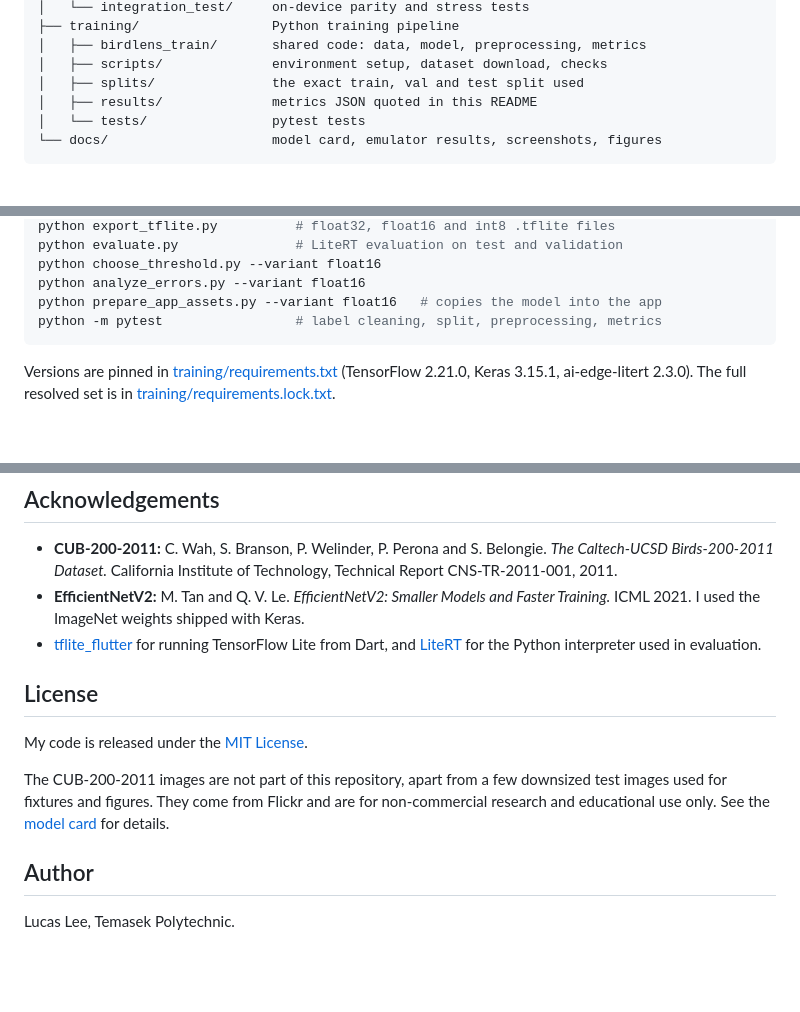
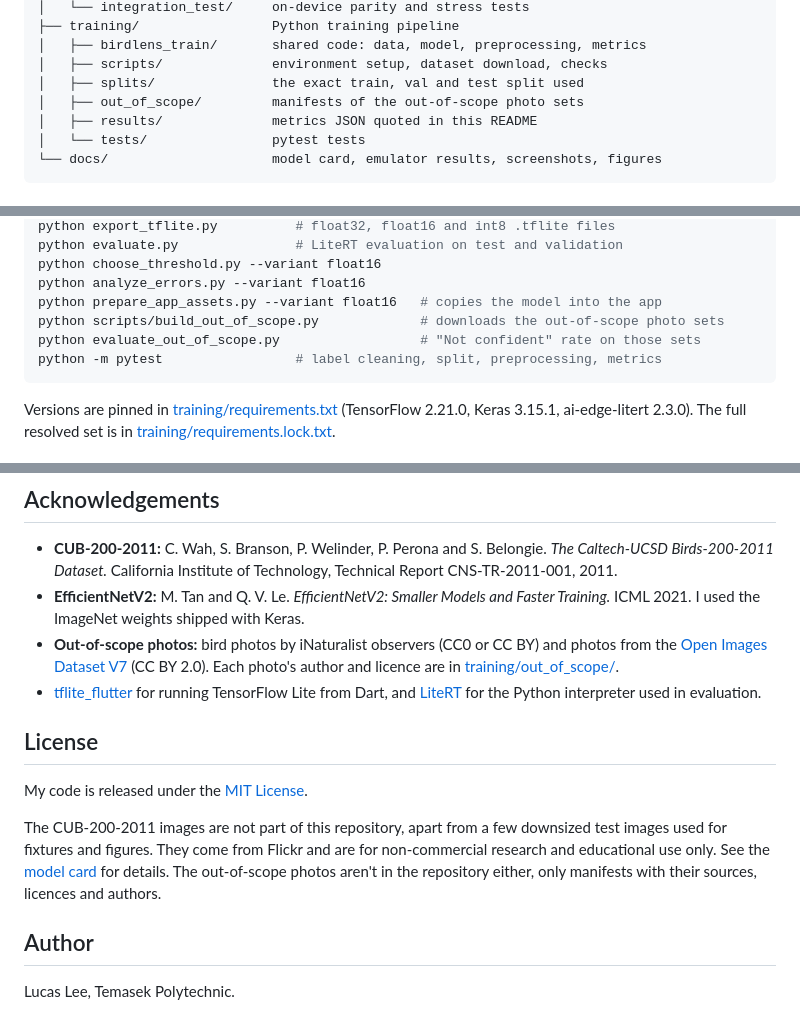
Before and after one commit to Lagatorase/birdlens, a Markdown page: README.md, 3 parts joined by grey strips. GitHub-like rendering; blank space fills up the shorter version.

````diff
--- a/README.md
+++ b/README.md
@@ -128,6 +142,7 @@ birdlens/
 │   ├── birdlens_train/       shared code: data, model, preprocessing, metrics
 │   ├── scripts/              environment setup, dataset download, checks
 │   ├── splits/               the exact train, val and test split used
+│   ├── out_of_scope/         manifests of the out-of-scope photo sets
 │   ├── results/              metrics JSON quoted in this README
 │   └── tests/                pytest tests
 └── docs/                     model card, emulator results, screenshots, figures
@@ -166,6 +181,8 @@ python evaluate.py               # LiteRT evaluation on test and validation
 python choose_threshold.py --variant float16
 python analyze_errors.py --variant float16
 python prepare_app_assets.py --variant float16   # copies the model into the app
+python scripts/build_out_of_scope.py             # downloads the out-of-scope photo sets
+python evaluate_out_of_scope.py                  # "Not confident" rate on those sets
 python -m pytest                 # label cleaning, split, preprocessing, metrics
 ```
 
@@ -187,13 +204,14 @@ The model, labels and config are already committed in `app/assets/`, so you don'
 
 - **CUB-200-2011:** C. Wah, S. Branson, P. Welinder, P. Perona and S. Belongie. *The Caltech-UCSD Birds-200-2011 Dataset.* California Institute of Technology, Technical Report CNS-TR-2011-001, 2011.
 - **EfficientNetV2:** M. Tan and Q. V. Le. *EfficientNetV2: Smaller Models and Faster Training.* ICML 2021. I used the ImageNet weights shipped with Keras.
+- **Out-of-scope photos:** bird photos by iNaturalist observers (CC0 or CC BY) and photos from the [Open Images Dataset V7](https://storage.googleapis.com/openimages/web/index.html) (CC BY 2.0). Each photo's author and licence are in [training/out_of_scope/](training/out_of_scope/).
 - [tflite_flutter](https://pub.dev/packages/tflite_flutter) for running TensorFlow Lite from Dart, and [LiteRT](https://ai.google.dev/edge/litert) for the Python interpreter used in evaluation.
 
 ## License
 
 My code is released under the [MIT License](LICENSE).
 
-The CUB-200-2011 images are not part of this repository, apart from a few downsized test images used for fixtures and figures. They come from Flickr and are for non-commercial research and educational use only. See the [model card](docs/model_card.md) for details.
+The CUB-200-2011 images are not part of this repository, apart from a few downsized test images used for fixtures and figures. They come from Flickr and are for non-commercial research and educational use only. See the [model card](docs/model_card.md) for details. The out-of-scope photos aren't in the repository either, only manifests with their sources, licences and authors.
 
 ## Author
 
````
Also changed, not shown: other parts of README.md (+15 -1 lines), docs/model_card.md (+13 -1 lines), docs/out_of_scope_confidence.png (added), 5 other files.
